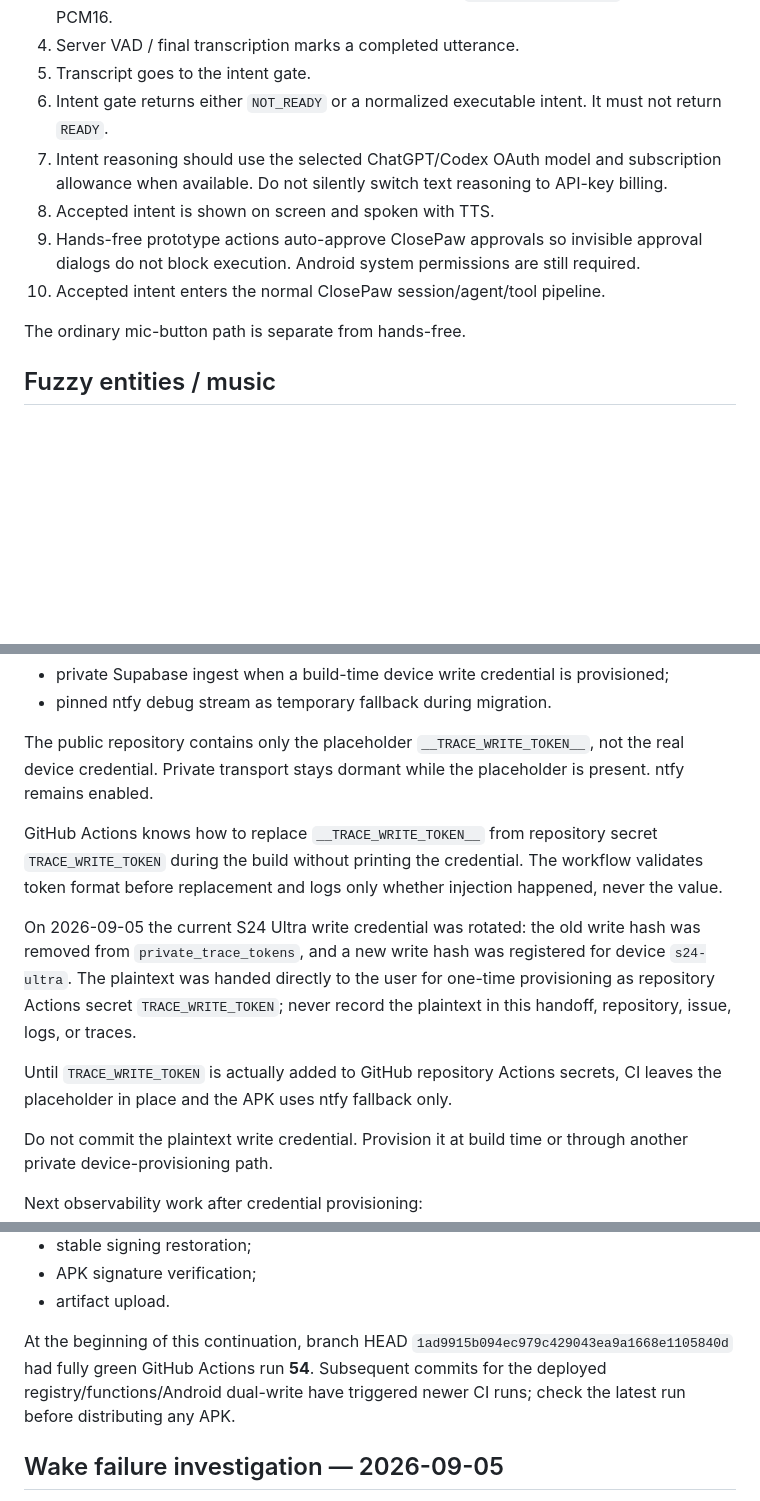
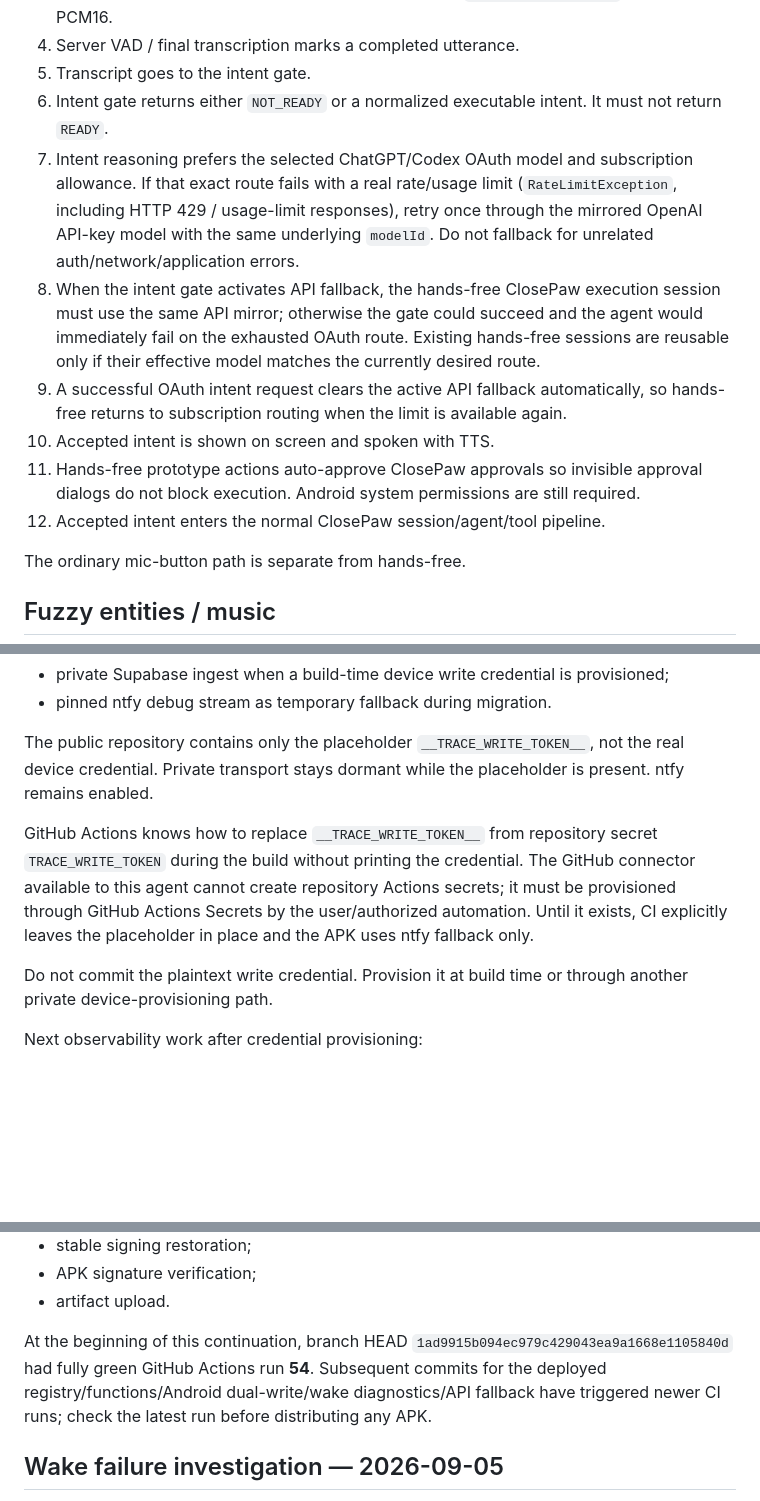
Before and after one commit to onemorewe/workbook-7, a Markdown page: docs/WORK_HANDOFF.md, 3 parts joined by grey strips. Drawn GitHub-style; blank space fills up the shorter version.

```diff
--- a/docs/WORK_HANDOFF.md
+++ b/docs/WORK_HANDOFF.md
@@ -32,10 +32,12 @@ After accepting an intent, the agent should announce what it understood before e
 4. Server VAD / final transcription marks a completed utterance.
 5. Transcript goes to the intent gate.
 6. Intent gate returns either `NOT_READY` or a normalized executable intent. It must not return `READY`.
-7. Intent reasoning should use the selected ChatGPT/Codex OAuth model and subscription allowance when available. Do not silently switch text reasoning to API-key billing.
-8. Accepted intent is shown on screen and spoken with TTS.
-9. Hands-free prototype actions auto-approve ClosePaw approvals so invisible approval dialogs do not block execution. Android system permissions are still required.
-10. Accepted intent enters the normal ClosePaw session/agent/tool pipeline.
+7. Intent reasoning prefers the selected ChatGPT/Codex OAuth model and subscription allowance. If that exact route fails with a real rate/usage limit (`RateLimitException`, including HTTP 429 / usage-limit responses), retry once through the mirrored OpenAI API-key model with the same underlying `modelId`. Do not fallback for unrelated auth/network/application errors.
+8. When the intent gate activates API fallback, the hands-free ClosePaw execution session must use the same API mirror; otherwise the gate could succeed and the agent would immediately fail on the exhausted OAuth route. Existing hands-free sessions are reusable only if their effective model matches the currently desired route.
+9. A successful OAuth intent request clears the active API fallback automatically, so hands-free returns to subscription routing when the limit is available again.
+10. Accepted intent is shown on screen and spoken with TTS.
+11. Hands-free prototype actions auto-approve ClosePaw approvals so invisible approval dialogs do not block execution. Android system permissions are still required.
+12. Accepted intent enters the normal ClosePaw session/agent/tool pipeline.
 
 The ordinary mic-button path is separate from hands-free.
 
@@ -120,11 +122,7 @@ The existing backend unit tests and Postgres permission/deduplication tests rema
 
 The public repository contains only the placeholder `__TRACE_WRITE_TOKEN__`, not the real device credential. Private transport stays dormant while the placeholder is present. ntfy remains enabled.
 
-GitHub Actions knows how to replace `__TRACE_WRITE_TOKEN__` from repository secret `TRACE_WRITE_TOKEN` during the build without printing the credential. The workflow validates token format before replacement and logs only whether injection happened, never the value.
-
-On 2026-09-05 the current S24 Ultra write credential was rotated: the old write hash was removed from `private_trace_tokens`, and a new write hash was registered for device `s24-ultra`. The plaintext was handed directly to the user for one-time provisioning as repository Actions secret `TRACE_WRITE_TOKEN`; never record the plaintext in this handoff, repository, issue, logs, or traces.
-
-Until `TRACE_WRITE_TOKEN` is actually added to GitHub repository Actions secrets, CI leaves the placeholder in place and the APK uses ntfy fallback only.
+GitHub Actions knows how to replace `__TRACE_WRITE_TOKEN__` from repository secret `TRACE_WRITE_TOKEN` during the build without printing the credential. The GitHub connector available to this agent cannot create repository Actions secrets; it must be provisioned through GitHub Actions Secrets by the user/authorized automation. Until it exists, CI explicitly leaves the placeholder in place and the APK uses ntfy fallback only.
 
 Do not commit the plaintext write credential. Provision it at build time or through another private device-provisioning path.
 
@@ -181,7 +179,7 @@ Required gates before distributing a new APK:
 - APK signature verification;
 - artifact upload.
 
-At the beginning of this continuation, branch HEAD `1ad9915b094ec979c429043ea9a1668e1105840d` had fully green GitHub Actions run **54**. Subsequent commits for the deployed registry/functions/Android dual-write have triggered newer CI runs; check the latest run before distributing any APK.
+At the beginning of this continuation, branch HEAD `1ad9915b094ec979c429043ea9a1668e1105840d` had fully green GitHub Actions run **54**. Subsequent commits for the deployed registry/functions/Android dual-write/wake diagnostics/API fallback have triggered newer CI runs; check the latest run before distributing any APK.
 
 ## Wake failure investigation — 2026-09-05
 
```
Also changed, not shown: other parts of docs/WORK_HANDOFF.md (+25 -9 lines).
